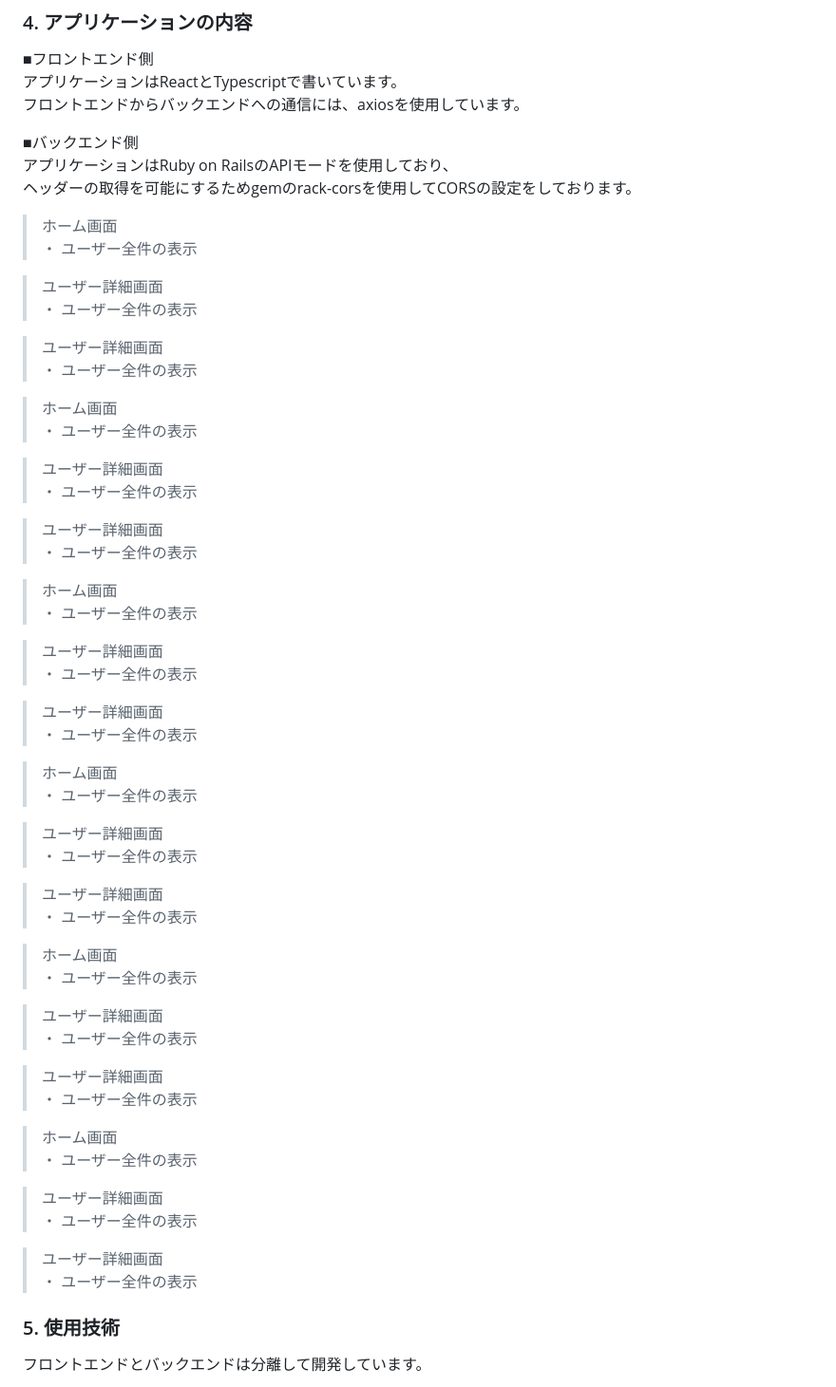
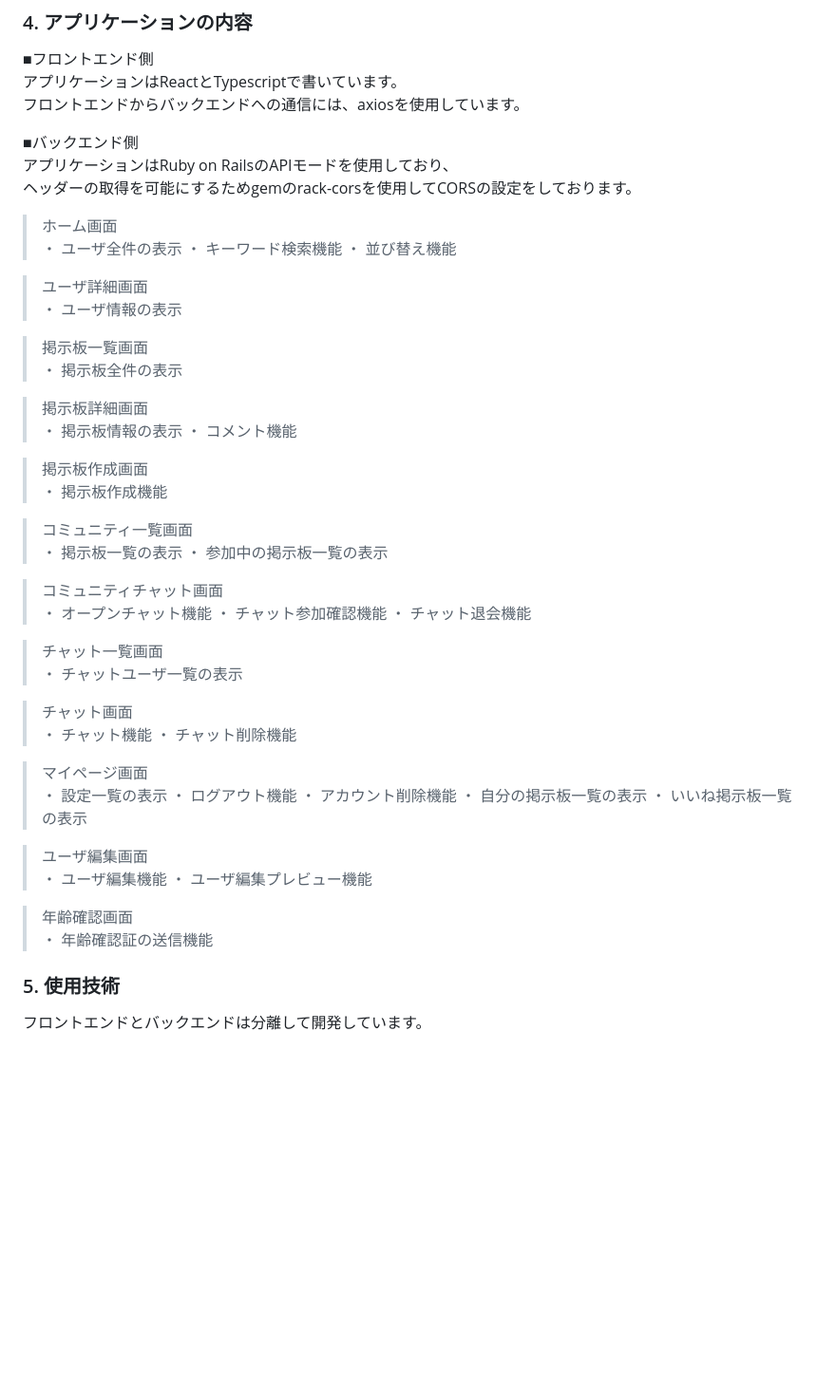
Before and after one commit to chobencho/my-app, a Markdown page: README.md, the part around the change. Shown: that part at 95% size. GitHub-like rendering; blank space fills up the shorter version.

```diff
--- a/README.md
+++ b/README.md
@@ -38,71 +38,59 @@
 ヘッダーの取得を可能にするためgemのrack-corsを使用してCORSの設定をしております。
 
 > ホーム画面 <br>
-・ ユーザー全件の表示
-
-
-> ユーザー詳細画面 <br>
-・ ユーザー全件の表示
-
-> ユーザー詳細画面 <br>
-・ ユーザー全件の表示
-
-
-> ホーム画面 <br>
-・ ユーザー全件の表示
-
-
-> ユーザー詳細画面 <br>
-・ ユーザー全件の表示
-
-> ユーザー詳細画面 <br>
-・ ユーザー全件の表示
+・ ユーザ全件の表示
+・ キーワード検索機能
+・ 並び替え機能
 
 
 
-> ホーム画面 <br>
-・ ユーザー全件の表示
+> ユーザ詳細画面 <br>
+・ ユーザ情報の表示
+
+> 掲示板一覧画面 <br>
+・ 掲示板全件の表示
 
 
-> ユーザー詳細画面 <br>
-・ ユーザー全件の表示
-
-> ユーザー詳細画面 <br>
-・ ユーザー全件の表示
+> 掲示板詳細画面 <br>
+・ 掲示板情報の表示
+・ コメント機能
 
 
+> 掲示板作成画面 <br>
+・ 掲示板作成機能
 
-> ホーム画面 <br>
-・ ユーザー全件の表示
+> コミュニティ一覧画面 <br>
+・ 掲示板一覧の表示
+・ 参加中の掲示板一覧の表示
 
 
-> ユーザー詳細画面 <br>
-・ ユーザー全件の表示
-
-> ユーザー詳細画面 <br>
-・ ユーザー全件の表示
+> コミュニティチャット画面 <br>
+・ オープンチャット機能
+・ チャット参加確認機能
+・ チャット退会機能
 
 
-> ホーム画面 <br>
-・ ユーザー全件の表示
+> チャット一覧画面 <br>
+・ チャットユーザ一覧の表示
 
+> チャット画面 <br>
+・ チャット機能
+・ チャット削除機能
 
-> ユーザー詳細画面 <br>
-・ ユーザー全件の表示
+> マイページ画面 <br>
+・ 設定一覧の表示
+・ ログアウト機能
+・ アカウント削除機能
+・ 自分の掲示板一覧の表示
+・ いいね掲示板一覧の表示
 
-> ユーザー詳細画面 <br>
-・ ユーザー全件の表示
+> ユーザ編集画面 <br>
+・ ユーザ編集機能
+・ ユーザ編集プレビュー機能
 
+> 年齢確認画面 <br>
+・ 年齢確認証の送信機能
 
-> ホーム画面 <br>
-・ ユーザー全件の表示
-
-
-> ユーザー詳細画面 <br>
-・ ユーザー全件の表示
-
-> ユーザー詳細画面 <br>
-・ ユーザー全件の表示
 
 ### 5. 使用技術
 
```
